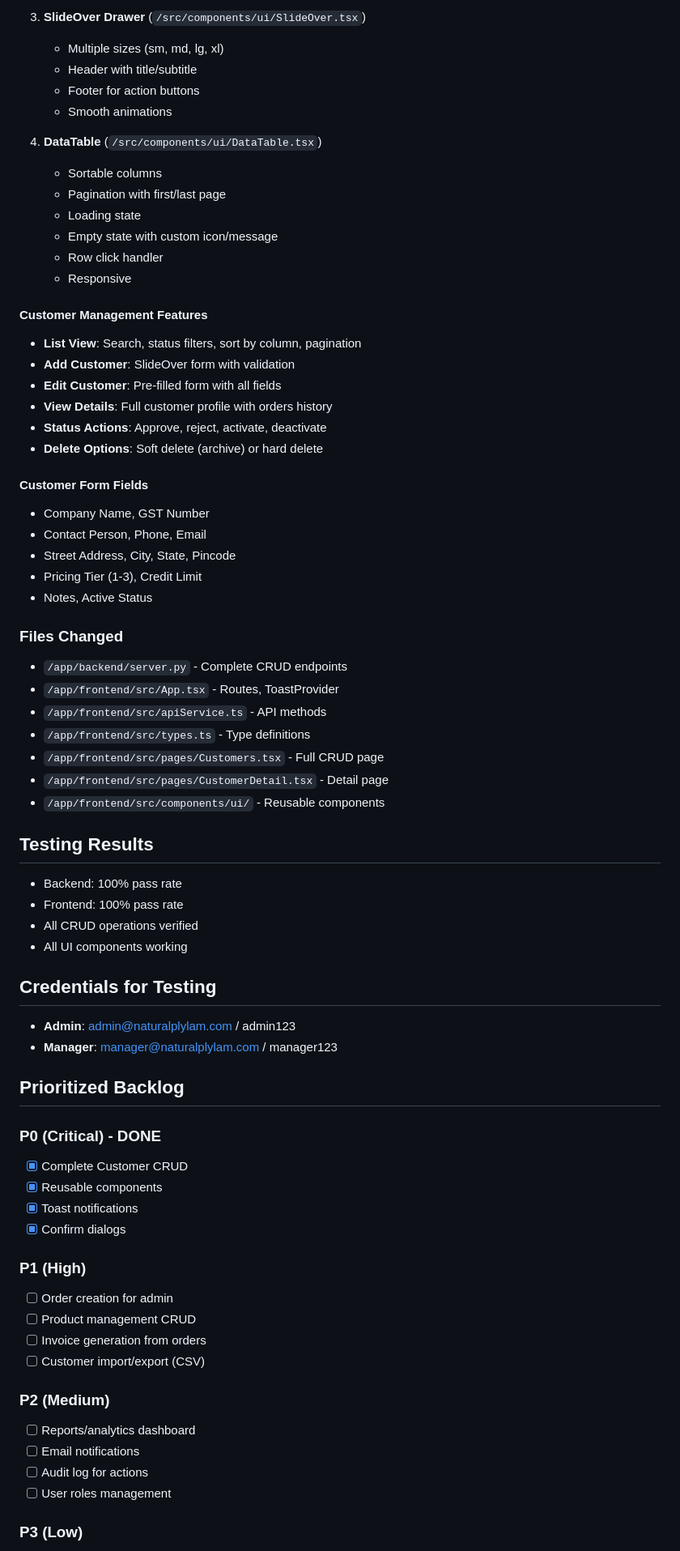
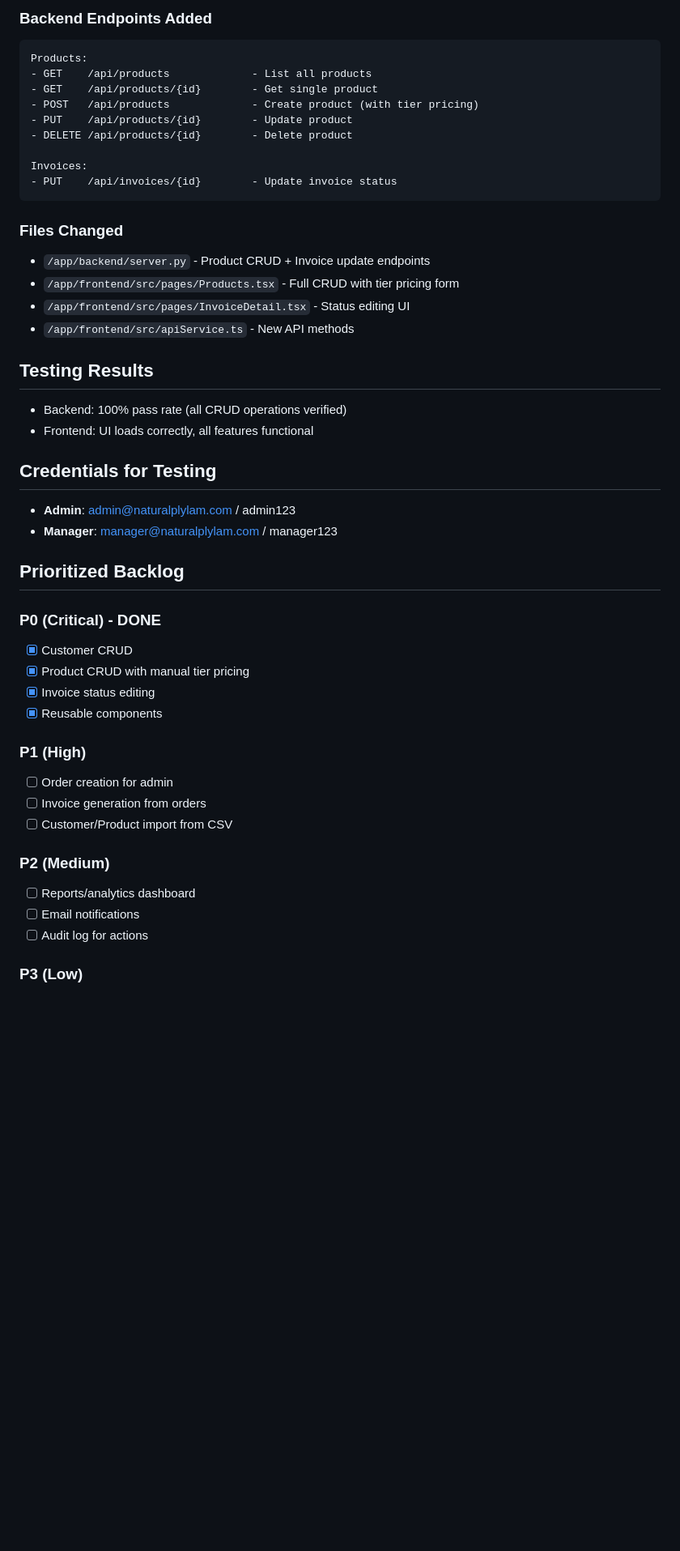
Before and after one commit to RohitSolanki021/Timber-App, a Markdown page: memory/PRD.md, the part around one of its changes. Shown at 81% size. GitHub-like rendering; blank space fills up the shorter version.

````diff
--- a/memory/PRD.md
+++ b/memory/PRD.md
@@ -63,47 +69,26 @@
 
-3. **SlideOver Drawer** (`/src/components/ui/SlideOver.tsx`)
-   - Multiple sizes (sm, md, lg, xl)
-   - Header with title/subtitle
-   - Footer for action buttons
-   - Smooth animations
+### Backend Endpoints Added
+```
+Products:
+- GET    /api/products             - List all products
+- GET    /api/products/{id}        - Get single product
+- POST   /api/products             - Create product (with tier pricing)
+- PUT    /api/products/{id}        - Update product
+- DELETE /api/products/{id}        - Delete product
 
-4. **DataTable** (`/src/components/ui/DataTable.tsx`)
-   - Sortable columns
-   - Pagination with first/last page
-   - Loading state
-   - Empty state with custom icon/message
-   - Row click handler
-   - Responsive
-
-#### Customer Management Features
-- **List View**: Search, status filters, sort by column, pagination
-- **Add Customer**: SlideOver form with validation
-- **Edit Customer**: Pre-filled form with all fields
-- **View Details**: Full customer profile with orders history
-- **Status Actions**: Approve, reject, activate, deactivate
-- **Delete Options**: Soft delete (archive) or hard delete
-
-#### Customer Form Fields
-- Company Name, GST Number
-- Contact Person, Phone, Email
-- Street Address, City, State, Pincode
-- Pricing Tier (1-3), Credit Limit
-- Notes, Active Status
+Invoices:
+- PUT    /api/invoices/{id}        - Update invoice status
+```
 
 ### Files Changed
-- `/app/backend/server.py` - Complete CRUD endpoints
-- `/app/frontend/src/App.tsx` - Routes, ToastProvider
-- `/app/frontend/src/apiService.ts` - API methods
-- `/app/frontend/src/types.ts` - Type definitions
-- `/app/frontend/src/pages/Customers.tsx` - Full CRUD page
-- `/app/frontend/src/pages/CustomerDetail.tsx` - Detail page
-- `/app/frontend/src/components/ui/` - Reusable components
+- `/app/backend/server.py` - Product CRUD + Invoice update endpoints
+- `/app/frontend/src/pages/Products.tsx` - Full CRUD with tier pricing form
+- `/app/frontend/src/pages/InvoiceDetail.tsx` - Status editing UI
+- `/app/frontend/src/apiService.ts` - New API methods
 
 ## Testing Results
-- Backend: 100% pass rate
-- Frontend: 100% pass rate
-- All CRUD operations verified
-- All UI components working
+- Backend: 100% pass rate (all CRUD operations verified)
+- Frontend: UI loads correctly, all features functional
 
 ## Credentials for Testing
 - **Admin**: admin@naturalplylam.com / admin123
@@ -112,22 +97,20 @@
 ## Prioritized Backlog
 
 ### P0 (Critical) - DONE
-- [x] Complete Customer CRUD
+- [x] Customer CRUD
+- [x] Product CRUD with manual tier pricing
+- [x] Invoice status editing
 - [x] Reusable components
-- [x] Toast notifications
-- [x] Confirm dialogs
 
 ### P1 (High)
 - [ ] Order creation for admin
-- [ ] Product management CRUD
 - [ ] Invoice generation from orders
-- [ ] Customer import/export (CSV)
+- [ ] Customer/Product import from CSV
 
 ### P2 (Medium)
 - [ ] Reports/analytics dashboard
 - [ ] Email notifications
 - [ ] Audit log for actions
-- [ ] User roles management
 
 ### P3 (Low)
 - [ ] Dark mode
````
Also changed, not shown: other parts of memory/PRD.md (+39 -35 lines).
